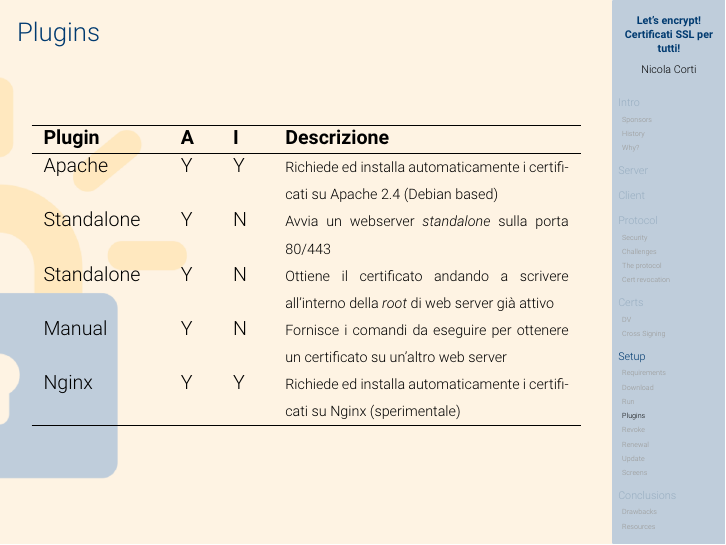
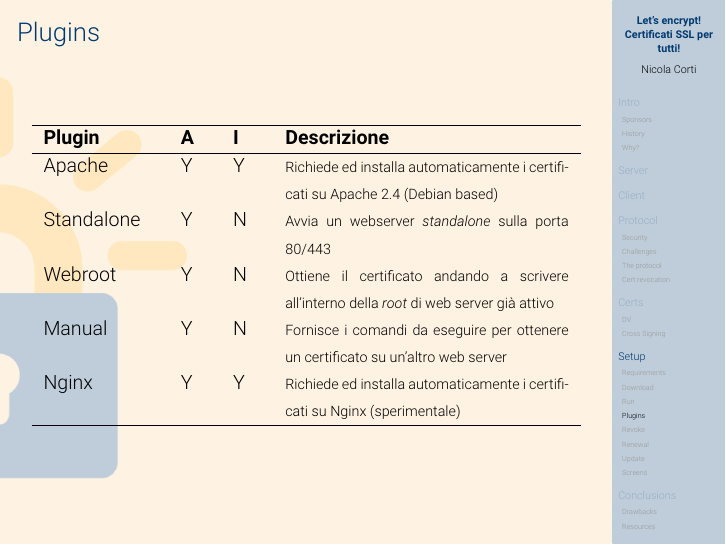
Before and after one commit to cortinico/gulp-letsencrypt, LaTeX slides (slides.tex): page 70 of 101. Compiled offline with pdfLaTeX.

Commit message:
Update README and minor fixes
* Fixed a bug in Plugin table

```diff
--- a/slides.tex
+++ b/slides.tex
@@ -509,7 +506,7 @@
 \hline
 Apache & Y & Y & {\scriptsize Richiede ed installa automaticamente i certificati su Apache 2.4 (Debian based)} \\
 Standalone & Y & N & {\scriptsize Avvia un webserver \emph{standalone} sulla porta 80/443} \\
-Standalone & Y & N & {\scriptsize Ottiene il certificato andando a scrivere all'interno della \emph{root} di web server già attivo}\\
+Webroot & Y & N & {\scriptsize Ottiene il certificato andando a scrivere all'interno della \emph{root} di web server già attivo}\\
 Manual & Y & N & {\scriptsize Fornisce i comandi da eseguire per ottenere un certificato su un'altro web server} \\
 Nginx & Y & Y & {\scriptsize Richiede ed installa automaticamente i certificati su Nginx (sperimentale)} \\
 \hline
```
Also changed, not shown: README.md, slides.tex (3 more changed lines).
